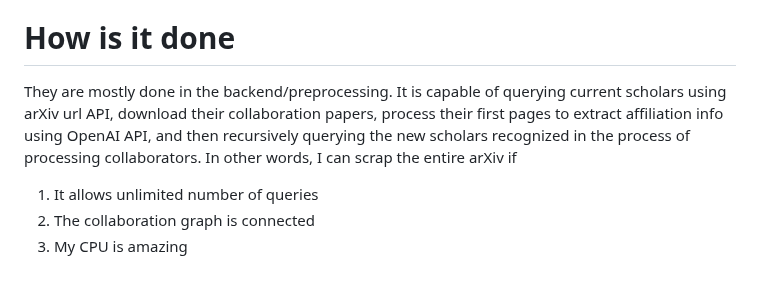
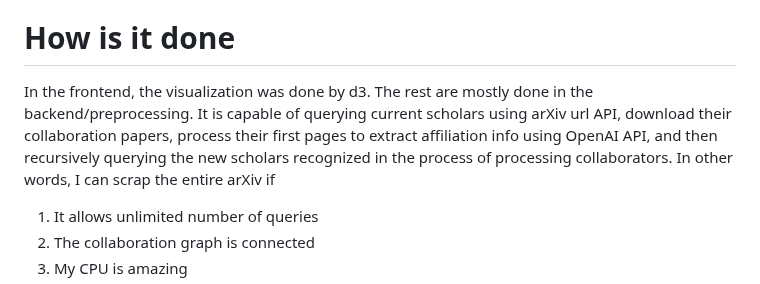
Before and after one commit to JamesLi128/InfoFeeder, a Markdown page: README.md, the part around the change. Drawn GitHub-style.

```diff
--- a/README.md
+++ b/README.md
@@ -24,7 +24,7 @@ After that, enter the name of scholar(notice: not all scholars can be queried, i
 Notice that you can drag the nodes around and click it to get the information for the name of the scholar/institution. Here, blue dot represents the scholar you queried, yellow dots are the institutions like Johns Hopkins University, and the green ones are collaborators.
 
 # How is it done
-They are mostly done in the backend/preprocessing. It is capable of querying current scholars using arXiv url API, download their collaboration papers, process their first pages to extract affiliation info using OpenAI API, and then recursively querying the new scholars recognized in the process of processing collaborators. In other words, I can scrap the entire arXiv if
+In the frontend, the visualization was done by d3. The rest are mostly done in the backend/preprocessing. It is capable of querying current scholars using arXiv url API, download their collaboration papers, process their first pages to extract affiliation info using OpenAI API, and then recursively querying the new scholars recognized in the process of processing collaborators. In other words, I can scrap the entire arXiv if
 
 1. It allows unlimited number of queries
 2. The collaboration graph is connected
```
